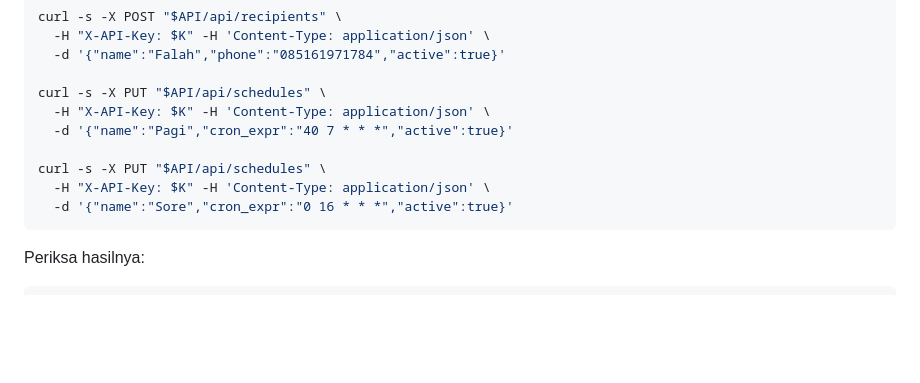
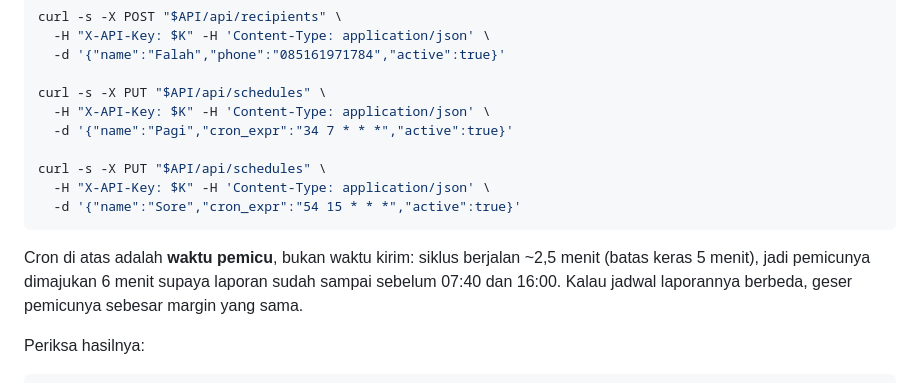
Before and after one commit to Yukaz0/monitoring-eos, a Markdown page: docs/deploy-server-scadatr.md, the part around the change. GitHub-like rendering; blank space fills up the shorter version.

````diff
--- a/docs/deploy-server-scadatr.md
+++ b/docs/deploy-server-scadatr.md
@@ -101,12 +101,17 @@ curl -s -X POST "$API/api/recipients" \
 
 curl -s -X PUT "$API/api/schedules" \
   -H "X-API-Key: $K" -H 'Content-Type: application/json' \
-  -d '{"name":"Pagi","cron_expr":"40 7 * * *","active":true}'
+  -d '{"name":"Pagi","cron_expr":"34 7 * * *","active":true}'
 
 curl -s -X PUT "$API/api/schedules" \
   -H "X-API-Key: $K" -H 'Content-Type: application/json' \
-  -d '{"name":"Sore","cron_expr":"0 16 * * *","active":true}'
+  -d '{"name":"Sore","cron_expr":"54 15 * * *","active":true}'
 ```
+
+Cron di atas adalah **waktu pemicu**, bukan waktu kirim: siklus berjalan ~2,5
+menit (batas keras 5 menit), jadi pemicunya dimajukan 6 menit supaya laporan
+sudah sampai sebelum 07:40 dan 16:00. Kalau jadwal laporannya berbeda, geser
+pemicunya sebesar margin yang sama.
 
 Periksa hasilnya:
 
````
Also changed, not shown: README.md (+5 -3 lines).
